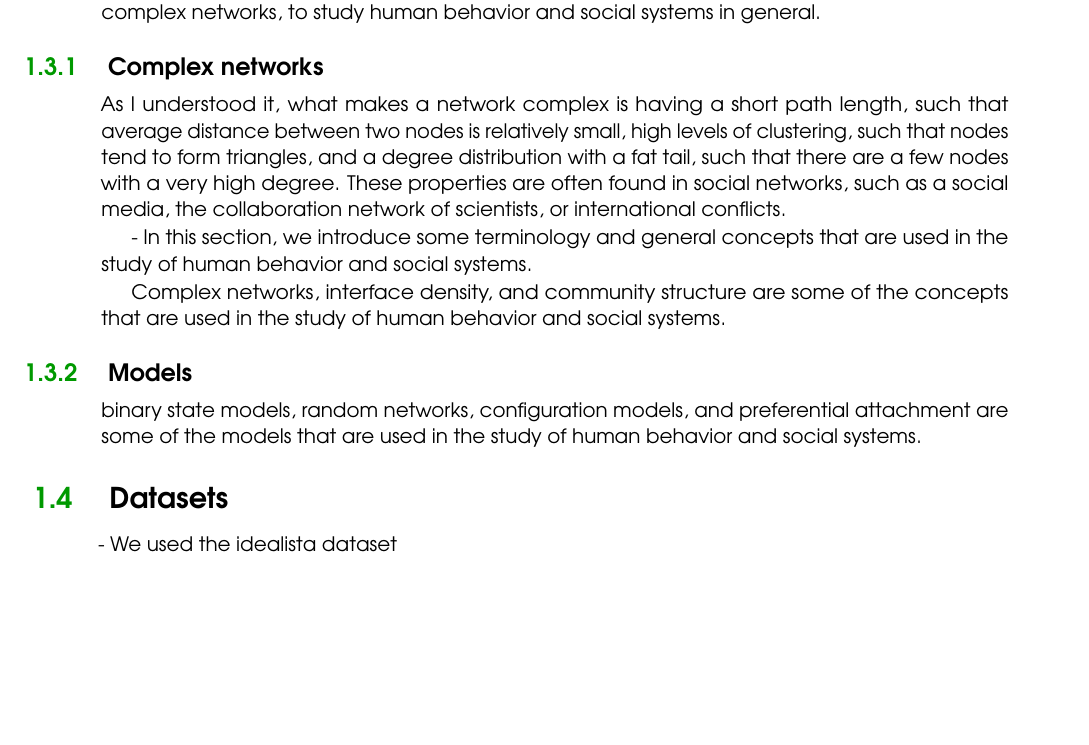
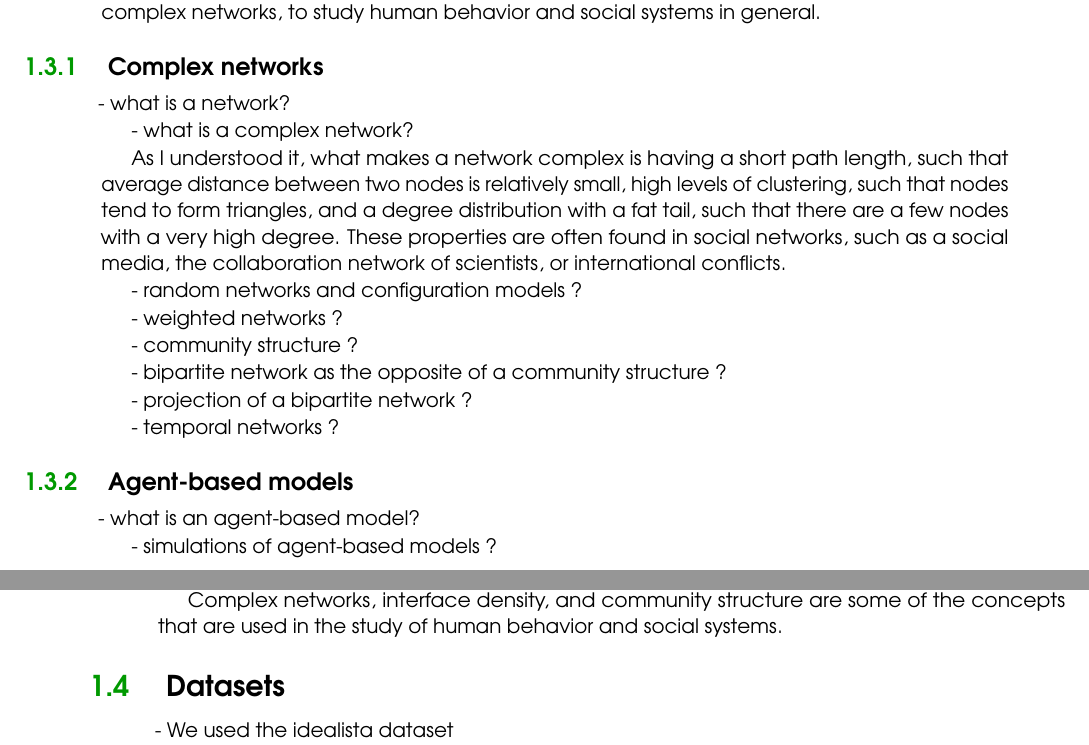
Before and after one commit to davidabbu/PhD_Thesis, a LaTeX thesis (main.tex, which reads Chapters/Introduction.tex): part of page 24 of 61 before the commit and two parts of pages 24 and 25 of 61 after it, the two joined at a grey line, cut so that both start at the same text, the shorter picture padded with empty space. Compiled offline with pdfLaTeX.

Commit message:
intro index

```diff
--- a/Chapters/Introduction.tex
+++ b/Chapters/Introduction.tex
@@ -38,15 +38,37 @@ In this section, we briefly introduce general definitions and concepts, which wi
 
 \subsection{\label{subsec:Complex networks} Complex networks}
 
+- what is a network?
+
+- what is a complex network?
+
 As I understood it, what makes a network complex is having a short path length, such that average distance between two nodes is relatively small, high levels of clustering, such that nodes tend to form triangles, and a degree distribution with a fat tail, such that there are a few nodes with a very high degree. These properties are often found in social networks, such as a social media, the collaboration network of scientists, or international conflicts.
 
-- In this section, we introduce some terminology and general concepts that are used in the study of human behavior and social systems.
+- random networks and configuration models ?
+
+- weighted networks ?
+
+- community structure ?
+
+- bipartite network as the opposite of a community structure ?
+
+- projection of a bipartite network ?
+
+- temporal networks ?
+
+\subsection{\label{subsec:Agent-based models} Agent-based models}
+
+- what is an agent-based model?
+
+- simulations of agent-based models ?
+
+- Monte Carlo simulations and gillespie algorithm ?
+
+
 
 Complex networks, interface density, and community structure are some of the concepts that are used in the study of human behavior and social systems.
 
-\subsection{\label{subsec:Models} Models}
 
-binary state models, random networks, configuration models, and preferential attachment are some of the models that are used in the study of human behavior and social systems.
 
 \section{\label{sec:Datasets} Datasets}
 
```
